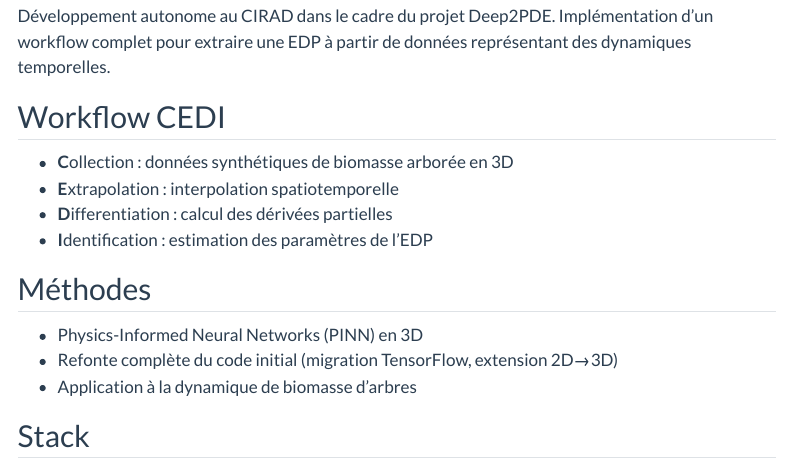
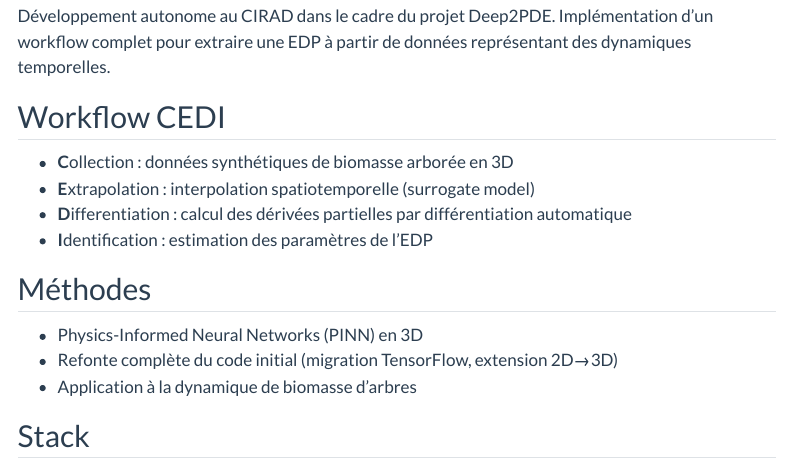
Before and after one commit to epeynaud/epeynaud.github.io, a Quarto document (fr/portfolio/pydata2pde.qmd): the page in a window 1100 px wide, from 230 px down. Rendered offline with R 4.5, knitr and Pandoc in place of Quarto, with nearby package versions; menus at the side of the page are left out; badge pictures from the web are left out.

Commit message:
Added details on the method cedi.

```diff
--- a/fr/portfolio/pydata2pde.qmd
+++ b/fr/portfolio/pydata2pde.qmd
@@ -11,8 +11,8 @@ de données représentant des dynamiques temporelles.
 
 ## Workflow CEDI
 - **C**ollection : données synthétiques de biomasse arborée en 3D
-- **E**xtrapolation : interpolation spatiotemporelle
-- **D**ifferentiation : calcul des dérivées partielles
+- **E**xtrapolation : interpolation spatiotemporelle (surrogate model)
+- **D**ifferentiation : calcul des dérivées partielles par différentiation automatique
 - **I**dentification : estimation des paramètres de l'EDP
 
 ## Méthodes
```
